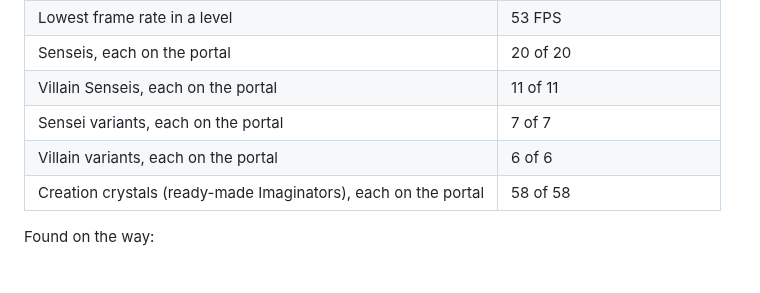
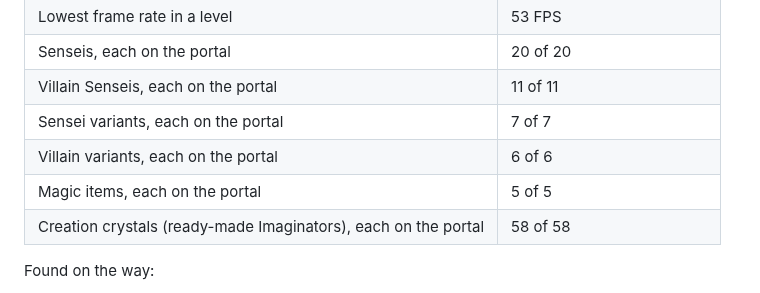
Before and after one commit to tsapZ/SkylandersCoreOfLight, a Markdown page: TESTING.md, the part around one of its changes. GitHub-like rendering.

```diff
--- a/TESTING.md
+++ b/TESTING.md
@@ -121,6 +121,7 @@ Tested build: 0.3.0-beta.6 (2026-10-30)
 | Villain Senseis, each on the portal | 11 of 11 |
 | Sensei variants, each on the portal | 7 of 7 |
 | Villain variants, each on the portal | 6 of 6 |
+| Magic items, each on the portal | 5 of 5 |
 | Creation crystals (ready-made Imaginators), each on the portal | 58 of 58 |
 
 Found on the way:
```
Also changed, not shown: other parts of TESTING.md (+1 -1 lines), .github/images/status.png.
